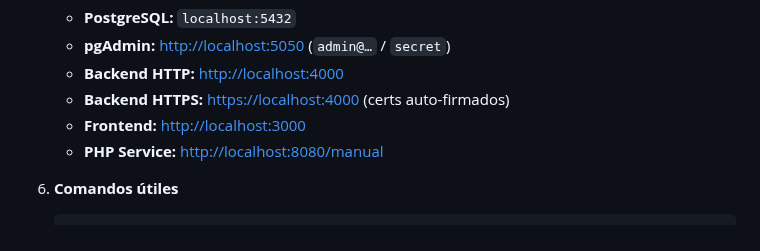
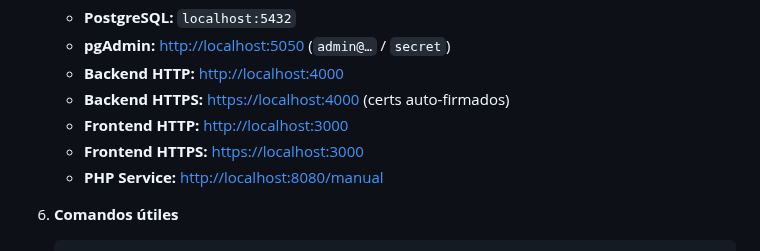
Before and after one commit to Angel-David7/2-DAW-Proyecto-, a Markdown page: README.md, the part around the change. GitHub-like rendering.

```diff
--- a/README.md
+++ b/README.md
@@ -77,7 +77,8 @@ Este README describe el estado actual del proyecto **GreenWork** comparado con e
     - **pgAdmin:** [http://localhost:5050](http://localhost:5050) (`admin@…` / `secret`)
     - **Backend HTTP:** [http://localhost:4000](http://localhost:4000)
     - **Backend HTTPS:** [https://localhost:4000](https://localhost:4000) (certs auto-firmados)
-    - **Frontend:** [http://localhost:3000](http://localhost:3000)
+    - **Frontend HTTP:** [http://localhost:3000](http://localhost:3000)
+    - **Frontend HTTPS:** [https://localhost:3000](https://localhost:3000)
     - **PHP Service:** [http://localhost:8080/manual](http://localhost:8080/manual)
 
 6. **Comandos útiles**
```
